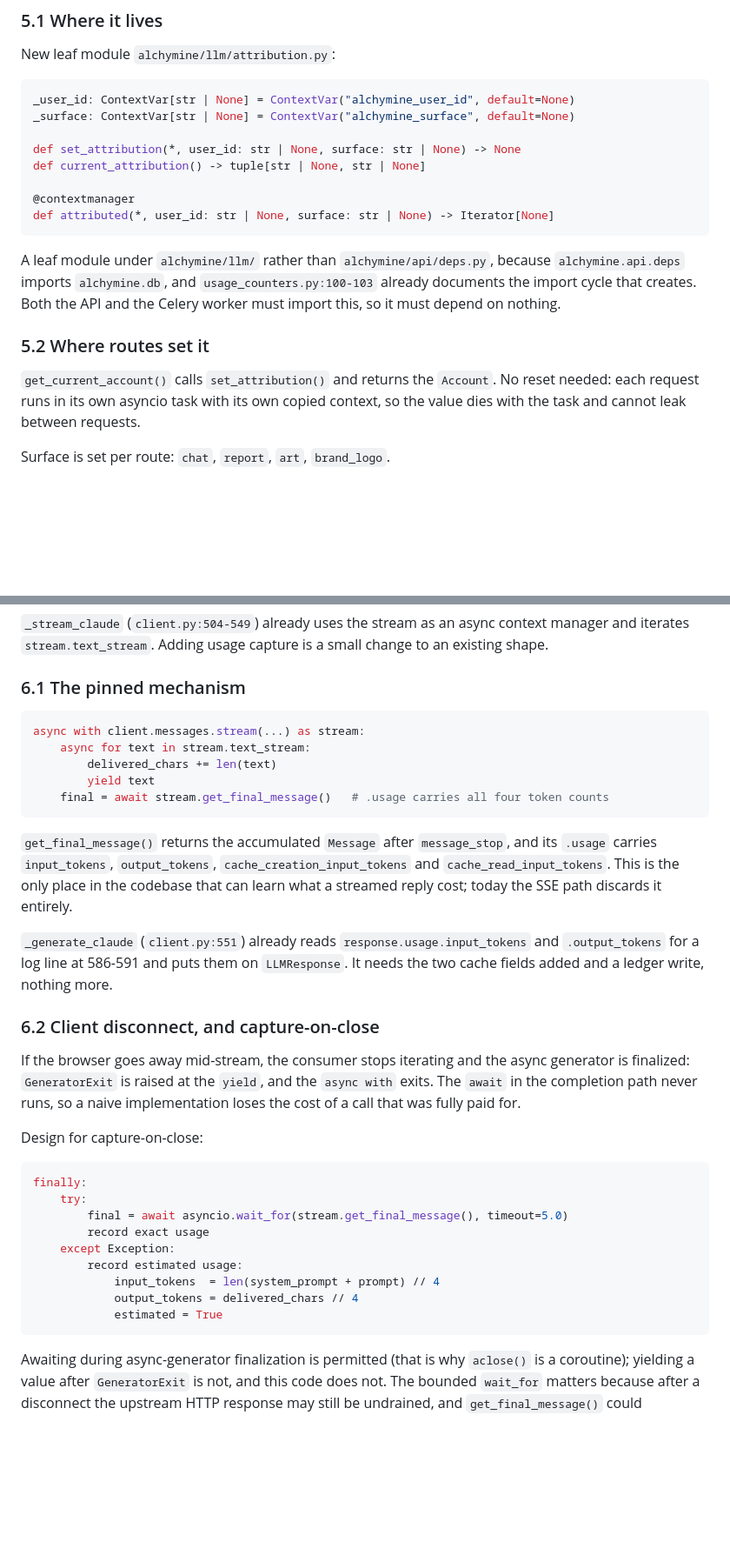
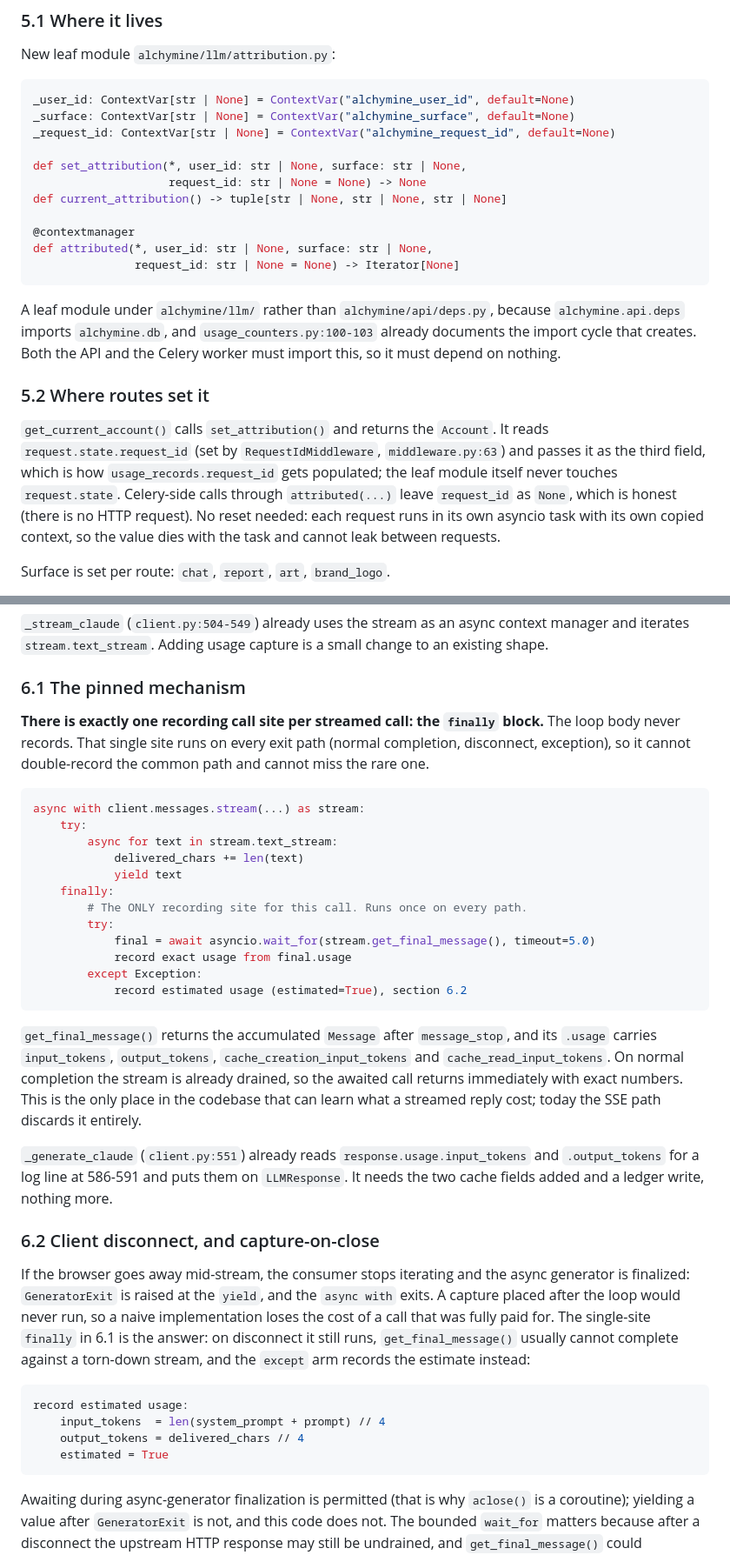
Before and after one commit to realsammyt/Alchymine, a Markdown page: docs/plans/2026-08-13-unit-economics.md, 2 parts joined by grey strips. Shown at 87% size. Drawn GitHub-style; blank space fills up the shorter version.

Commit message:
docs: apply slice-0 review findings (single-site SSE capture, request_id contextvar, overshoot bound, 3 factual nits)
- Section 6: one recording call site (the finally block) per streamed
  call; the loop body never records, so the common path cannot
  double-record and the disconnect path cannot be missed.
- Section 5: request_id is a third attribution ContextVar set by
  get_current_account from request.state.request_id; the leaf module
  never touches request.state. Celery calls leave it None.
- Section 3.1: overshoot bound corrected to concurrency x one call
  (narrative.py fires 5 concurrent paid calls); the atomic count
  breaker is the hard backstop, check_ceiling is not a strict bound.
- Nits: get_count line ref 125 -> 185; measured prompt sizes
  3,453-3,528 chars (~860-880 tok); 180 -> 179 Sonnet turns.

Co-Authored-By: Claude Fable 5 <noreply@anthropic.com>

````diff
--- a/docs/plans/2026-08-13-unit-economics.md
+++ b/docs/plans/2026-08-13-unit-economics.md
@@ -280,19 +280,22 @@ New leaf module `alchymine/llm/attribution.py`:
 ```python
 _user_id: ContextVar[str | None] = ContextVar("alchymine_user_id", default=None)
 _surface: ContextVar[str | None] = ContextVar("alchymine_surface", default=None)
+_request_id: ContextVar[str | None] = ContextVar("alchymine_request_id", default=None)
 
-def set_attribution(*, user_id: str | None, surface: str | None) -> None
-def current_attribution() -> tuple[str | None, str | None]
+def set_attribution(*, user_id: str | None, surface: str | None,
+                    request_id: str | None = None) -> None
+def current_attribution() -> tuple[str | None, str | None, str | None]
 
 @contextmanager
-def attributed(*, user_id: str | None, surface: str | None) -> Iterator[None]
+def attributed(*, user_id: str | None, surface: str | None,
+               request_id: str | None = None) -> Iterator[None]
 ```
 
 A leaf module under `alchymine/llm/` rather than `alchymine/api/deps.py`, because `alchymine.api.deps` imports `alchymine.db`, and `usage_counters.py:100-103` already documents the import cycle that creates. Both the API and the Celery worker must import this, so it must depend on nothing.
 
 ### 5.2 Where routes set it
 
-`get_current_account()` calls `set_attribution()` and returns the `Account`. No reset needed: each request runs in its own asyncio task with its own copied context, so the value dies with the task and cannot leak between requests.
+`get_current_account()` calls `set_attribution()` and returns the `Account`. It reads `request.state.request_id` (set by `RequestIdMiddleware`, `middleware.py:63`) and passes it as the third field, which is how `usage_records.request_id` gets populated; the leaf module itself never touches `request.state`. Celery-side calls through `attributed(...)` leave `request_id` as `None`, which is honest (there is no HTTP request). No reset needed: each request runs in its own asyncio task with its own copied context, so the value dies with the task and cannot leak between requests.
 
 Surface is set per route: `chat`, `report`, `art`, `brand_logo`.
 
@@ -367,34 +370,36 @@ This is deliberately *not* fail-closed, and the distinction matters. The fail-cl
 
 ### 6.1 The pinned mechanism
 
+**There is exactly one recording call site per streamed call: the `finally` block.** The loop body never records. That single site runs on every exit path (normal completion, disconnect, exception), so it cannot double-record the common path and cannot miss the rare one.
+
 ```python
 async with client.messages.stream(...) as stream:
-    async for text in stream.text_stream:
-        delivered_chars += len(text)
-        yield text
-    final = await stream.get_final_message()   # .usage carries all four token counts
+    try:
+        async for text in stream.text_stream:
+            delivered_chars += len(text)
+            yield text
+    finally:
+        # The ONLY recording site for this call. Runs once on every path.
+        try:
+            final = await asyncio.wait_for(stream.get_final_message(), timeout=5.0)
+            record exact usage from final.usage
+        except Exception:
+            record estimated usage (estimated=True), section 6.2
 ```
 
-`get_final_message()` returns the accumulated `Message` after `message_stop`, and its `.usage` carries `input_tokens`, `output_tokens`, `cache_creation_input_tokens` and `cache_read_input_tokens`. This is the only place in the codebase that can learn what a streamed reply cost; today the SSE path discards it entirely.
+`get_final_message()` returns the accumulated `Message` after `message_stop`, and its `.usage` carries `input_tokens`, `output_tokens`, `cache_creation_input_tokens` and `cache_read_input_tokens`. On normal completion the stream is already drained, so the awaited call returns immediately with exact numbers. This is the only place in the codebase that can learn what a streamed reply cost; today the SSE path discards it entirely.
 
 `_generate_claude` (`client.py:551`) already reads `response.usage.input_tokens` and `.output_tokens` for a log line at 586-591 and puts them on `LLMResponse`. It needs the two cache fields added and a ledger write, nothing more.
 
 ### 6.2 Client disconnect, and capture-on-close
 
-If the browser goes away mid-stream, the consumer stops iterating and the async generator is finalized: `GeneratorExit` is raised at the `yield`, and the `async with` exits. The `await` in the completion path never runs, so a naive implementation loses the cost of a call that was fully paid for.
-
-Design for capture-on-close:
+If the browser goes away mid-stream, the consumer stops iterating and the async generator is finalized: `GeneratorExit` is raised at the `yield`, and the `async with` exits. A capture placed after the loop would never run, so a naive implementation loses the cost of a call that was fully paid for. The single-site `finally` in 6.1 is the answer: on disconnect it still runs, `get_final_message()` usually cannot complete against a torn-down stream, and the `except` arm records the estimate instead:
 
 ```python
-finally:
-    try:
-        final = await asyncio.wait_for(stream.get_final_message(), timeout=5.0)
-        record exact usage
-    except Exception:
-        record estimated usage:
-            input_tokens  = len(system_prompt + prompt) // 4
-            output_tokens = delivered_chars // 4
-            estimated = True
+record estimated usage:
+    input_tokens  = len(system_prompt + prompt) // 4
+    output_tokens = delivered_chars // 4
+    estimated = True
 ```
 
 Awaiting during async-generator finalization is permitted (that is why `aclose()` is a coroutine); yielding a value after `GeneratorExit` is not, and this code does not. The bounded `wait_for` matters because after a disconnect the upstream HTTP response may still be undrained, and `get_final_message()` could otherwise block until the 90-second client timeout.
````
Also changed, not shown: other parts of docs/plans/2026-08-13-unit-economics.md (+4 -4 lines).
